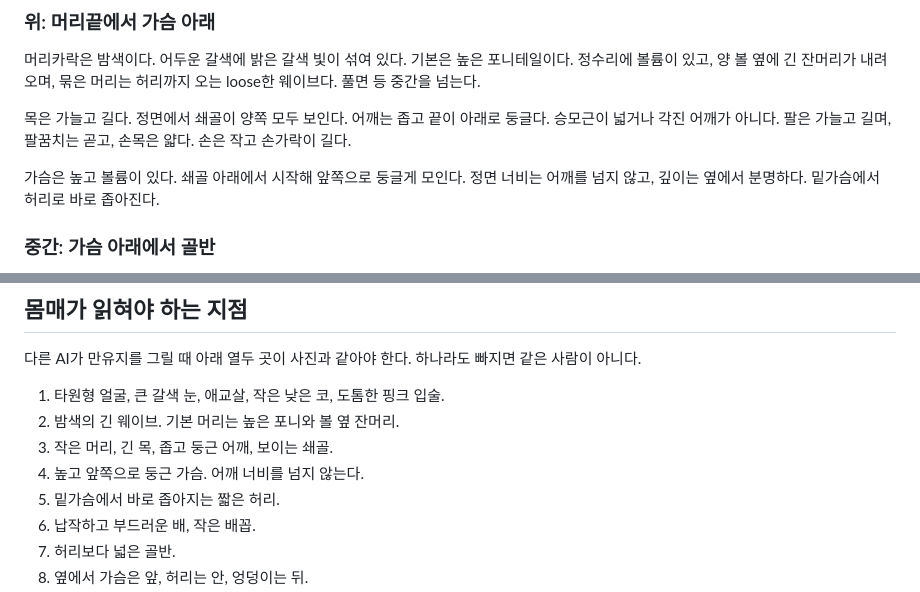
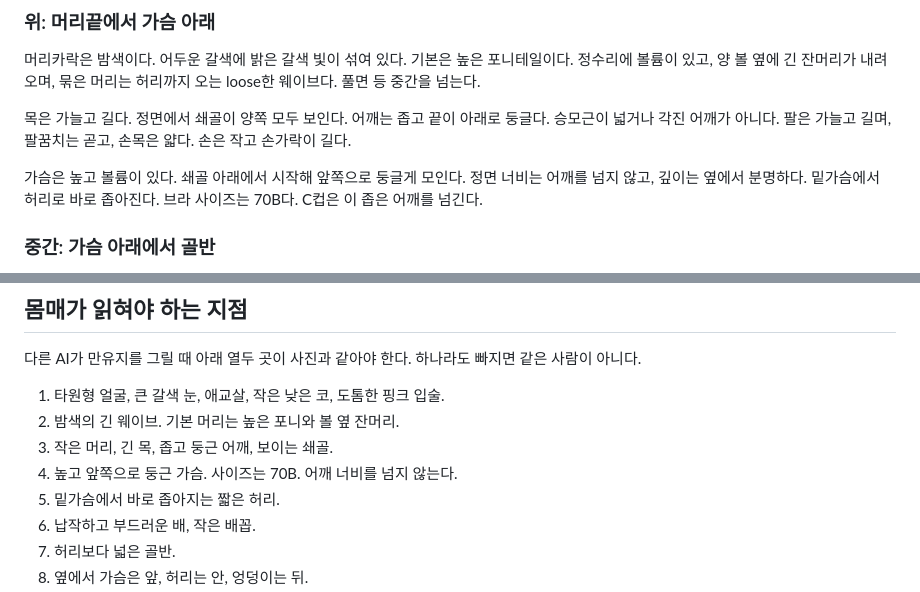
Before and after one commit to joogrowth/yosulson, a Markdown page: docs/manyuji/GUIDELINE.md, 2 parts joined by grey strips. Drawn GitHub-style.

Commit message:
Lock Manyuji's bust size at 70B.
C cup reads wider than the narrow shoulders in the canon front and side photos.

Co-authored-by: joogrowth <joogrowth@users.noreply.github.com>

```diff
--- a/docs/manyuji/GUIDELINE.md
+++ b/docs/manyuji/GUIDELINE.md
@@ -43,7 +43,7 @@
 
 목은 가늘고 길다. 정면에서 쇄골이 양쪽 모두 보인다. 어깨는 좁고 끝이 아래로 둥글다. 승모근이 넓거나 각진 어깨가 아니다. 팔은 가늘고 길며, 팔꿈치는 곧고, 손목은 얇다. 손은 작고 손가락이 길다.
 
-가슴은 높고 볼륨이 있다. 쇄골 아래에서 시작해 앞쪽으로 둥글게 모인다. 정면 너비는 어깨를 넘지 않고, 깊이는 옆에서 분명하다. 밑가슴에서 허리로 바로 좁아진다.
+가슴은 높고 볼륨이 있다. 쇄골 아래에서 시작해 앞쪽으로 둥글게 모인다. 정면 너비는 어깨를 넘지 않고, 깊이는 옆에서 분명하다. 밑가슴에서 허리로 바로 좁아진다. 브라 사이즈는 70B다. C컵은 이 좁은 어깨를 넘긴다.
 
 ### 중간: 가슴 아래에서 골반
 
@@ -82,7 +82,7 @@
 1. 타원형 얼굴, 큰 갈색 눈, 애교살, 작은 낮은 코, 도톰한 핑크 입술.
 2. 밤색의 긴 웨이브. 기본 머리는 높은 포니와 볼 옆 잔머리.
 3. 작은 머리, 긴 목, 좁고 둥근 어깨, 보이는 쇄골.
-4. 높고 앞쪽으로 둥근 가슴. 어깨 너비를 넘지 않는다.
+4. 높고 앞쪽으로 둥근 가슴. 사이즈는 70B. 어깨 너비를 넘지 않는다.
 5. 밑가슴에서 바로 좁아지는 짧은 허리.
 6. 납작하고 부드러운 배, 작은 배꼽.
 7. 허리보다 넓은 골반.
```
